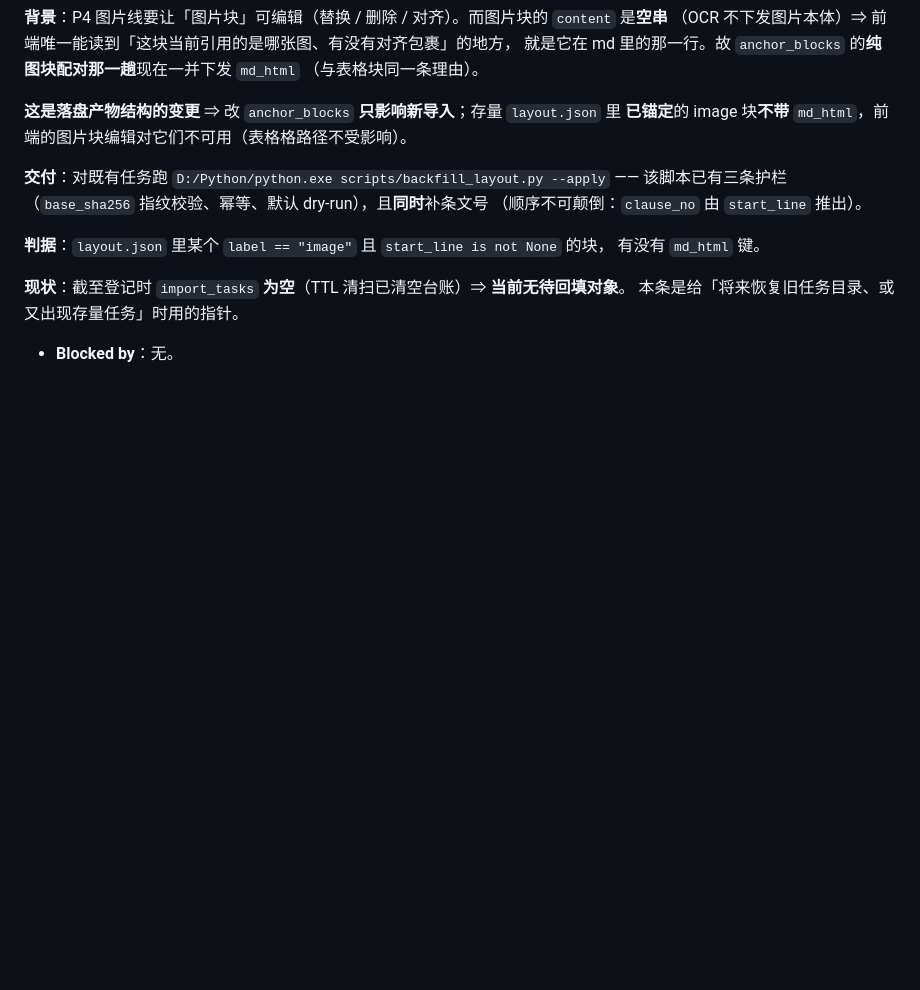
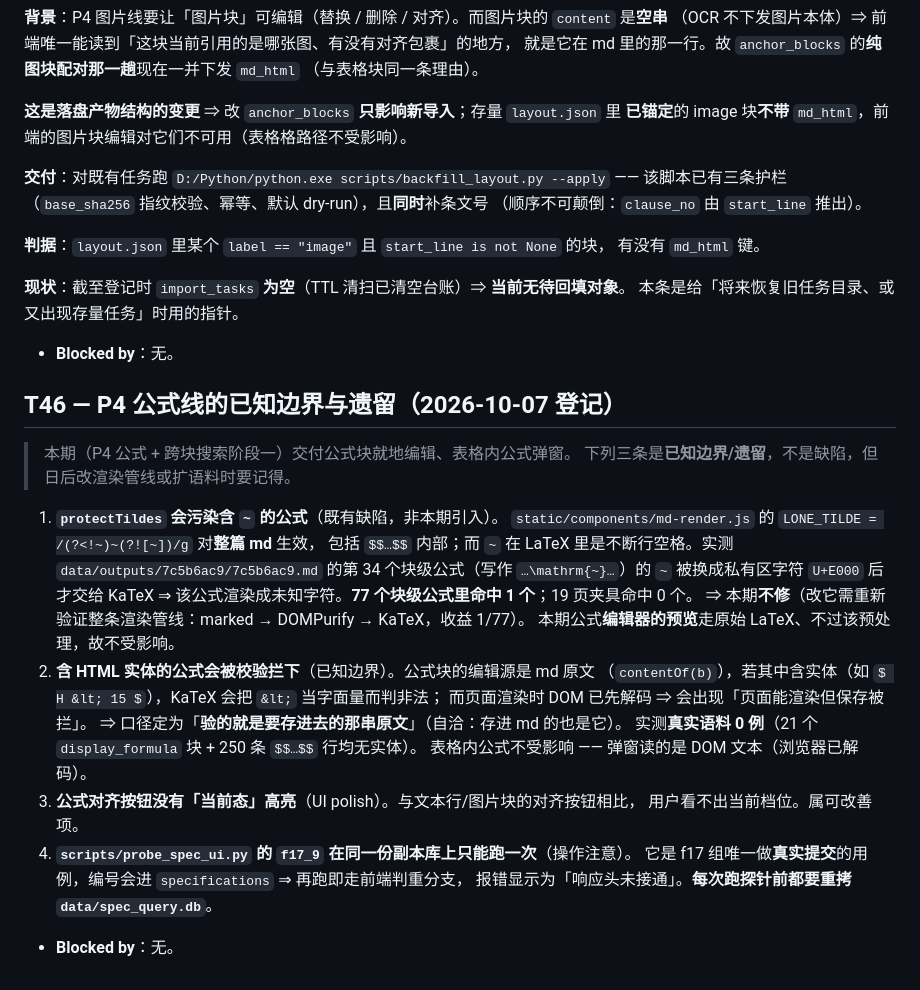
Before and after one commit to DKLoong/construction-spec-query-v2, a Markdown page: TODOS.md, the part around the change. GitHub-like rendering; blank space fills up the shorter version.

Commit message:
docs: 登记 T46（P4 公式线的已知边界与遗留）

```diff
--- a/TODOS.md
+++ b/TODOS.md
@@ -776,3 +776,29 @@ md 里那张表 **0 个 `<img>`**、该表所在两页 **0 个 `image` 块**；
 本条是给「将来恢复旧任务目录、或又出现存量任务」时用的指针。
 
 - **Blocked by**：无。
+
+## T46 — P4 公式线的已知边界与遗留（2026-10-07 登记）
+
+> 本期（P4 公式 + 跨块搜索阶段一）交付公式块就地编辑、表格内公式弹窗。
+> 下列三条是**已知边界/遗留**，不是缺陷，但日后改渲染管线或扩语料时要记得。
+
+1. **`protectTildes` 会污染含 `~` 的公式**（既有缺陷，非本期引入）。
+   `static/components/md-render.js` 的 `LONE_TILDE = /(?<!~)~(?![~])/g` 对**整篇 md** 生效，
+   包括 `$$…$$` 内部；而 `~` 在 LaTeX 里是不断行空格。实测 `data/outputs/7c5b6ac9/7c5b6ac9.md`
+   的第 34 个块级公式（写作 `…\mathrm{~}…`）的 `~` 被换成私有区字符 `U+E000` 后才交给 KaTeX
+   ⇒ 该公式渲染成未知字符。**77 个块级公式里命中 1 个**；19 页夹具命中 0 个。
+   ⇒ 本期**不修**（改它需重新验证整条渲染管线：marked → DOMPurify → KaTeX，收益 1/77）。
+   本期公式**编辑器的预览**走原始 LaTeX、不过该预处理，故不受影响。
+2. **含 HTML 实体的公式会被校验拦下**（已知边界）。公式块的编辑源是 md 原文
+   （`contentOf(b)`），若其中含实体（如 `$ H &lt; 15 $`），KaTeX 会把 `&lt;` 当字面量而判非法；
+   而页面渲染时 DOM 已先解码 ⇒ 会出现「页面能渲染但保存被拦」。
+   ⇒ 口径定为「**验的就是要存进去的那串原文**」（自洽：存进 md 的也是它）。
+   实测**真实语料 0 例**（21 个 `display_formula` 块 + 250 条 `$$…$$` 行均无实体）。
+   表格内公式不受影响 —— 弹窗读的是 DOM 文本（浏览器已解码）。
+3. **公式对齐按钮没有「当前态」高亮**（UI polish）。与文本行/图片块的对齐按钮相比，
+   用户看不出当前档位。属可改善项。
+4. **`scripts/probe_spec_ui.py` 的 `f17_9` 在同一份副本库上只能跑一次**（操作注意）。
+   它是 f17 组唯一做**真实提交**的用例，编号会进 `specifications` ⇒ 再跑即走前端判重分支，
+   报错显示为「响应头未接通」。**每次跑探针前都要重拷 `data/spec_query.db`**。
+
+- **Blocked by**：无。
```
